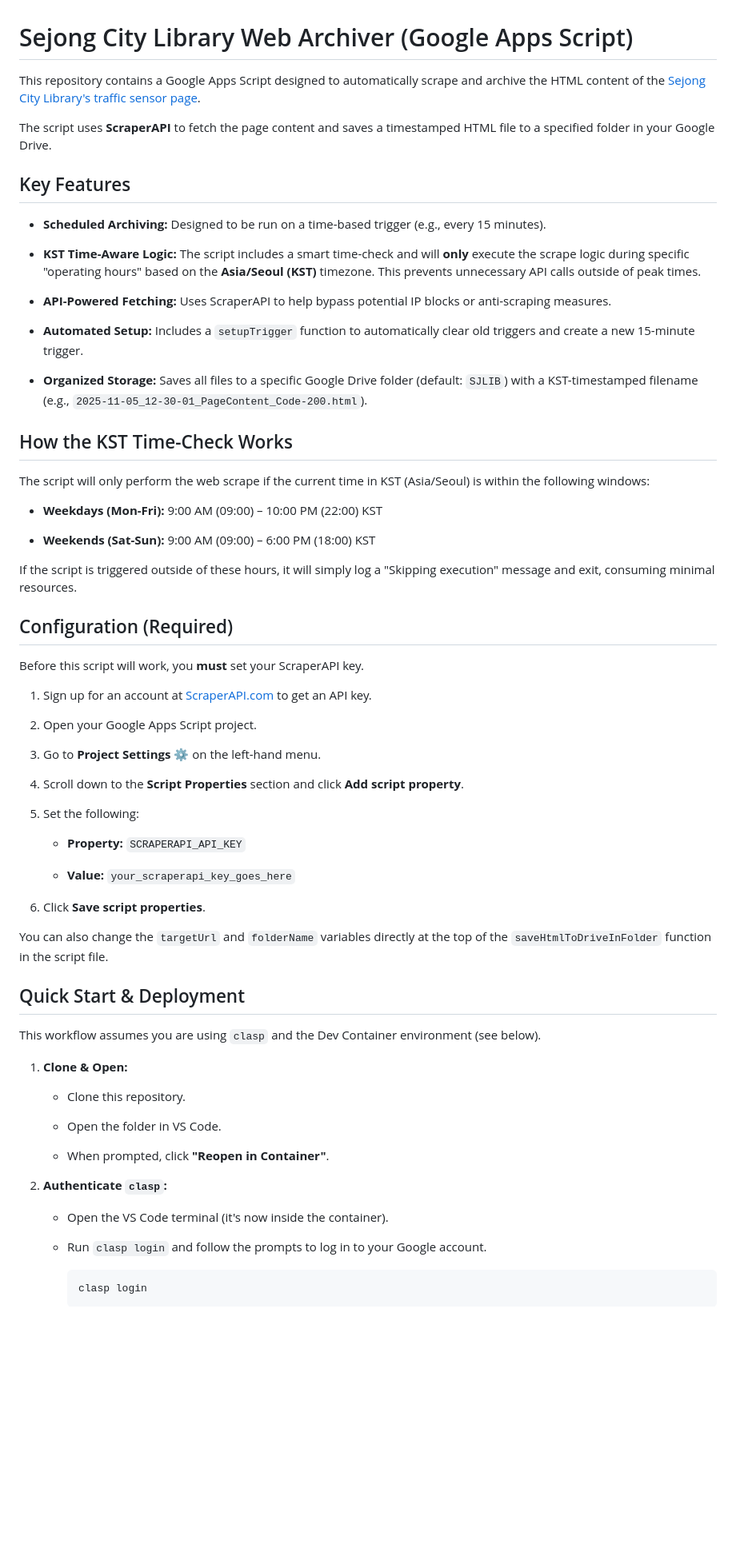
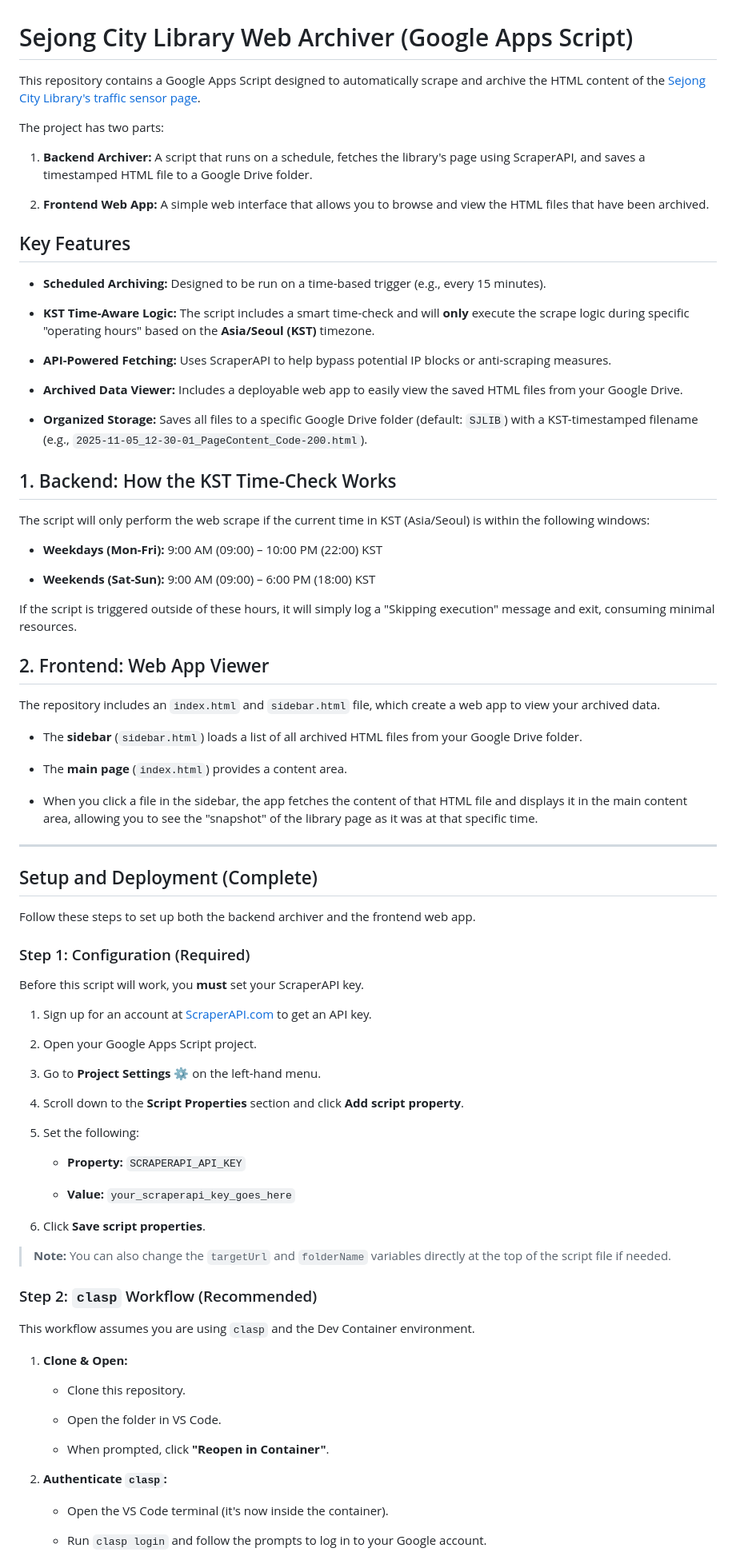
Before and after one commit to JunghunLeePhD/GS-SJLib, a Markdown page: README.md, the part around one of its changes. Shown at 80% size. GitHub-like rendering; blank space fills up the shorter version.

````diff
--- a/README.md
+++ b/README.md
@@ -4,19 +4,25 @@ This repository contains a Google Apps Script designed to automatically scrape a
 
-The script uses **ScraperAPI** to fetch the page content and saves a timestamped HTML file to a specified folder in your Google Drive.
+The project has two parts:
+
+1. **Backend Archiver:** A script that runs on a schedule, fetches the library's page using ScraperAPI, and saves a timestamped HTML file to a Google Drive folder.
+
+2. **Frontend Web App:** A simple web interface that allows you to browse and view the HTML files that have been archived.
+
 
 ## Key Features
 
 - **Scheduled Archiving:** Designed to be run on a time-based trigger (e.g., every 15 minutes).
 
-- **KST Time-Aware Logic:** The script includes a smart time-check and will **only** execute the scrape logic during specific "operating hours" based on the **Asia/Seoul (KST)** timezone. This prevents unnecessary API calls outside of peak times.
+- **KST Time-Aware Logic:** The script includes a smart time-check and will **only** execute the scrape logic during specific "operating hours" based on the **Asia/Seoul (KST)** timezone.
 
 - **API-Powered Fetching:** Uses ScraperAPI to help bypass potential IP blocks or anti-scraping measures.
 
-- **Automated Setup:** Includes a `setupTrigger` function to automatically clear old triggers and create a new 15-minute trigger.
+- **Archived Data Viewer:** Includes a deployable web app to easily view the saved HTML files from your Google Drive.
 
 - **Organized Storage:** Saves all files to a specific Google Drive folder (default: `SJLIB`) with a KST-timestamped filename (e.g., `2025-11-05_12-30-01_PageContent_Code-200.html`).
 
-## How the KST Time-Check Works
+
+## 1. Backend: How the KST Time-Check Works
 
 The script will only perform the web scrape if the current time in KST (Asia/Seoul) is within the following windows:
 
@@ -26,7 +32,26 @@ The script will only perform the web scrape if the current time in KST (Asia/Seo
 
 If the script is triggered outside of these hours, it will simply log a "Skipping execution" message and exit, consuming minimal resources.
 
-## Configuration (Required)
+
+## 2. Frontend: Web App Viewer
+
+The repository includes an `index.html` and `sidebar.html` file, which create a web app to view your archived data.
+
+- The **sidebar** (`sidebar.html`) loads a list of all archived HTML files from your Google Drive folder.
+
+- The **main page** (`index.html`) provides a content area.
+
+- When you click a file in the sidebar, the app fetches the content of that HTML file and displays it in the main content area, allowing you to see the "snapshot" of the library page as it was at that specific time.
+
+***
+
+
+## Setup and Deployment (Complete)
+
+Follow these steps to set up both the backend archiver and the frontend web app.
+
+
+### Step 1: Configuration (Required)
 
 Before this script will work, you **must** set your ScraperAPI key.
 
@@ -46,27 +71,24 @@ Before this script will work, you **must** set your ScraperAPI key.
 
 6. Click **Save script properties**.
 
-You can also change the `targetUrl` and `folderName` variables directly at the top of the `saveHtmlToDriveInFolder` function in the script file.
+> **Note:** You can also change the `targetUrl` and `folderName` variables directly at the top of the script file if needed.
 
-## Quick Start & Deployment
 
-This workflow assumes you are using `clasp` and the Dev Container environment (see below).
+### Step 2: `clasp` Workflow (Recommended)
 
-1.  **Clone & Open:**
+This workflow assumes you are using `clasp` and the Dev Container environment.
 
-    - Clone this repository.
+1. **Clone & Open:**
 
-    - Open the folder in VS Code.
+   - Clone this repository.
 
-    - When prompted, click **"Reopen in Container"**.
+   - Open the folder in VS Code.
 
-2.  **Authenticate `clasp`:**
+   - When prompted, click **"Reopen in Container"**.
 
-    - Open the VS Code terminal (it's now inside the container).
+2. **Authenticate `clasp`:**
 
-    - Run `clasp login` and follow the prompts to log in to your Google account.
+   - Open the VS Code terminal (it's now inside the container).
 
-      ```
-      clasp login
-      ```
+   - Run `clasp login` and follow the prompts to log in to your Google account.
 
````
Also changed, not shown: other parts of README.md (+72 -52 lines).
